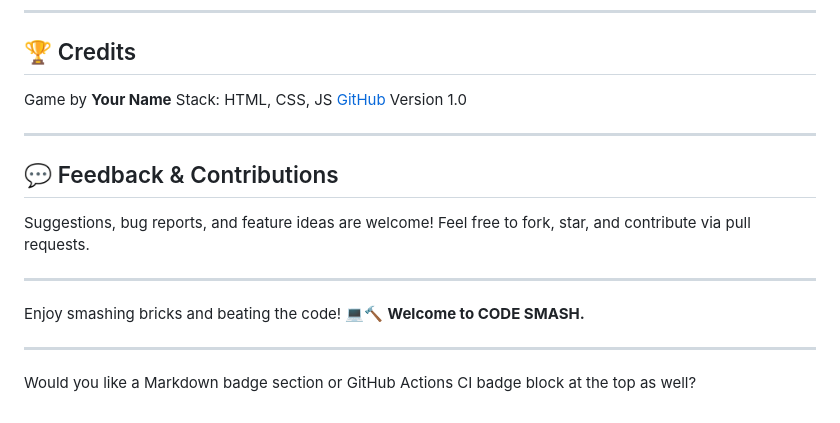
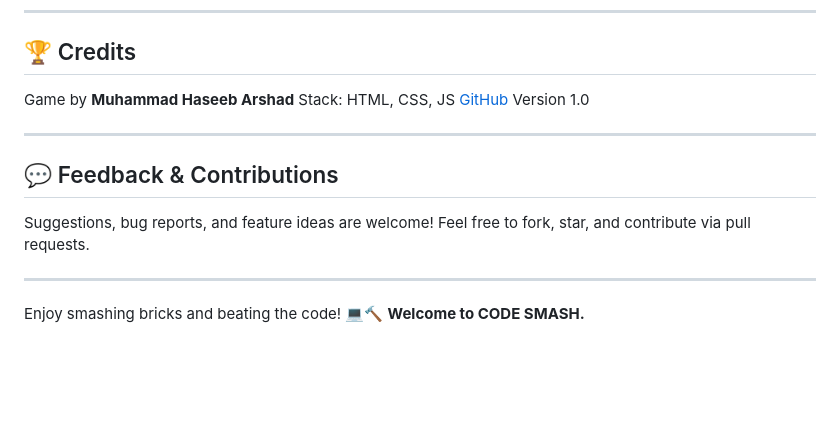
Before and after one commit to Hasee10/DSA-Utils-Game, a Markdown page: README.md, the part around the change. GitHub-like rendering; blank space fills up the shorter version.

```diff
--- a/README.md
+++ b/README.md
@@ -170,9 +170,9 @@ This game was built using a series of detailed, AAA-level prompts, each focusing
 
 ## 🏆 Credits
 
-Game by **Your Name**
+Game by **Muhammad Haseeb Arshad**
 Stack: HTML, CSS, JS
-[GitHub](https://github.com/yourgithub)
+[GitHub](https://github.com/Hasee10)
 Version 1.0
 
 ---
@@ -186,7 +186,3 @@ Feel free to fork, star, and contribute via pull requests.
 
 Enjoy smashing bricks and beating the code! 💻🔨
 **Welcome to CODE SMASH.**
-
----
-
-Would you like a Markdown badge section or GitHub Actions CI badge block at the top as well?
```
